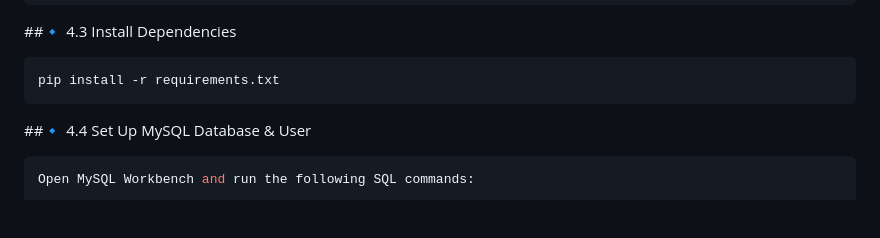
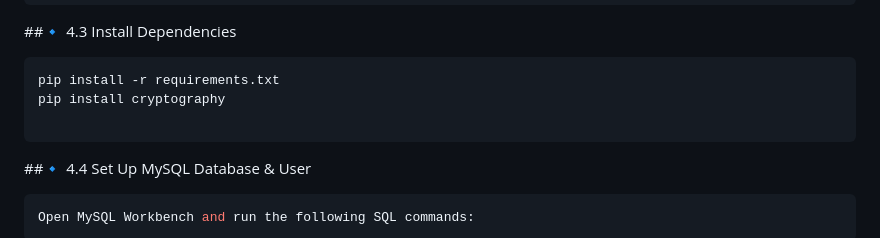
Before and after one commit to Kamini8707/HeartShield, a Markdown page: README.md, the part around the change. Rendered like a GitHub page; blank space fills up the shorter version.

Commit message:
Add cryptography installation to dependencies section

````diff
--- a/README.md
+++ b/README.md
@@ -156,6 +156,8 @@ source venv/bin/activate
 ##🔹 4.3 Install Dependencies
 ```bash
 pip install -r requirements.txt
+pip install cryptography
+
 ```
 
 ##🔹 4.4 Set Up MySQL Database & User
````
